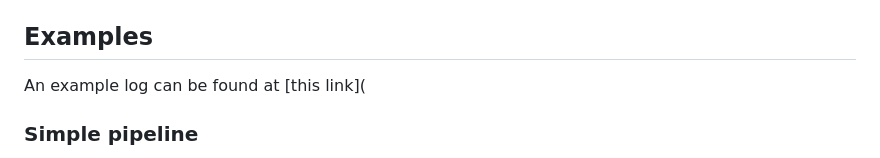
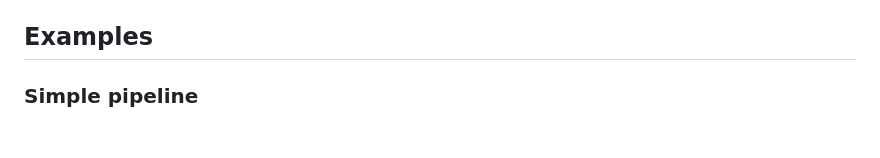
Before and after one commit to rgraziosi-fbk/nirdizati-light, a Markdown page: README.md, the part around the change. Drawn GitHub-style; blank space fills up the shorter version.

```diff
--- a/README.md
+++ b/README.md
@@ -35,7 +35,6 @@ To install nirdizati-light, follow these steps:
 
 ## Examples
 
-An example log can be found at [this link](
 ### Simple pipeline
 
 The [run_simple_pipeline.py](https://github.com/rgraziosi-fbk/nirdizati-light/blob/main/run_simple_pipeline.py) script defines a list of models to train and evaluate. Hyperparameter optimization is performed using default hyperopt spaces. It is the easiest example to get started with nirdizati-light.
```
